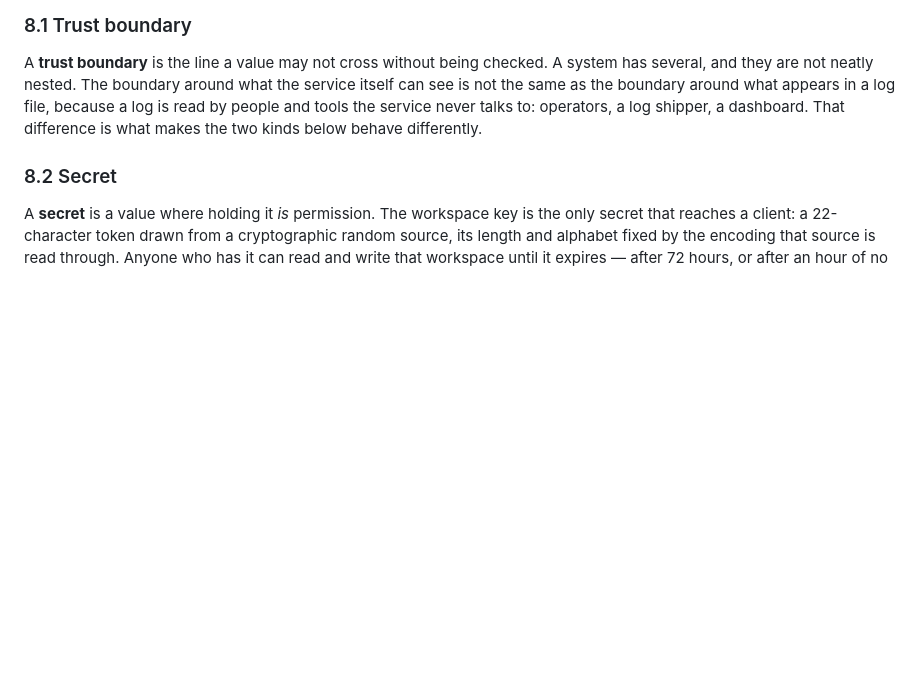
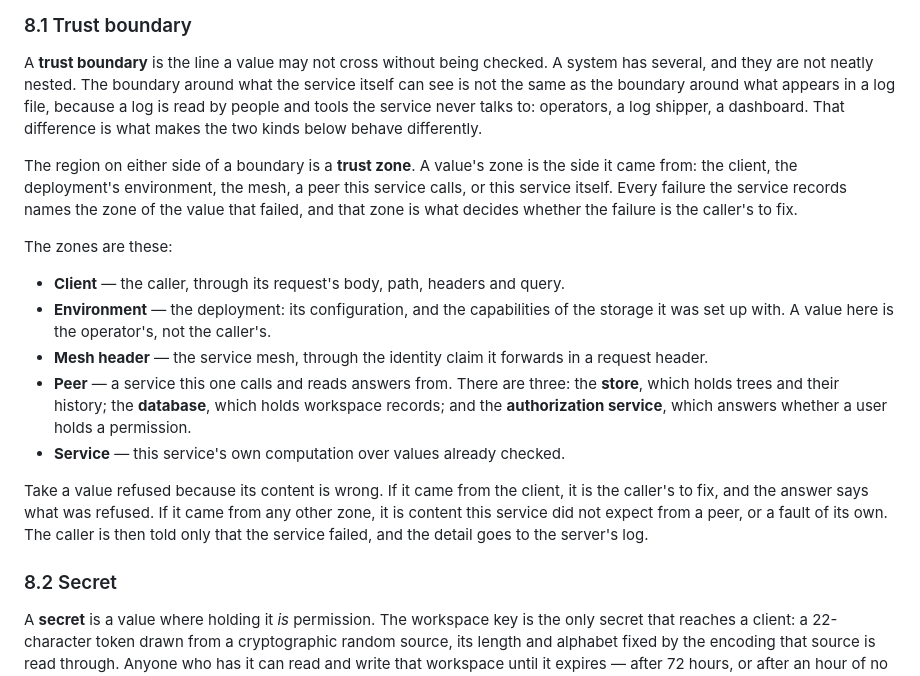
Before and after one commit to risquanter/register, a Markdown page: docs/user/TERMINOLOGY.md, the part around the change. Rendered like a GitHub page; blank space fills up the shorter version.

Commit message:
terminology: §8.1 defines a trust zone, lists the five zones and three peers, and states what a zone decides for refused content

```diff
--- a/docs/user/TERMINOLOGY.md
+++ b/docs/user/TERMINOLOGY.md
@@ -835,6 +835,32 @@ log file, because a log is read by people and tools the service never talks to:
 operators, a log shipper, a dashboard. That difference is what makes the two
 kinds below behave differently.
 
+The region on either side of a boundary is a **trust zone**. A value's zone is
+the side it came from: the client, the deployment's environment, the mesh, a
+peer this service calls, or this service itself. Every failure the service
+records names the zone of the value that failed, and that zone is what decides
+whether the failure is the caller's to fix.
+
+The zones are these:
+
+- **Client** — the caller, through its request's body, path, headers and query.
+- **Environment** — the deployment: its configuration, and the capabilities of
+  the storage it was set up with. A value here is the operator's, not the
+  caller's.
+- **Mesh header** — the service mesh, through the identity claim it forwards
+  in a request header.
+- **Peer** — a service this one calls and reads answers from. There are three:
+  the **store**, which holds trees and their history; the **database**, which
+  holds workspace records; and the **authorization service**, which answers
+  whether a user holds a permission.
+- **Service** — this service's own computation over values already checked.
+
+Take a value refused because its content is wrong. If it came from the client,
+it is the caller's to fix, and the answer says what was refused. If it came from
+any other zone, it is content this service did not expect from a peer, or a
+fault of its own. The caller is then told only that the service failed, and the
+detail goes to the server's log.
+
 ### 8.2 Secret
 
 A **secret** is a value where holding it *is* permission. The workspace key is
```
